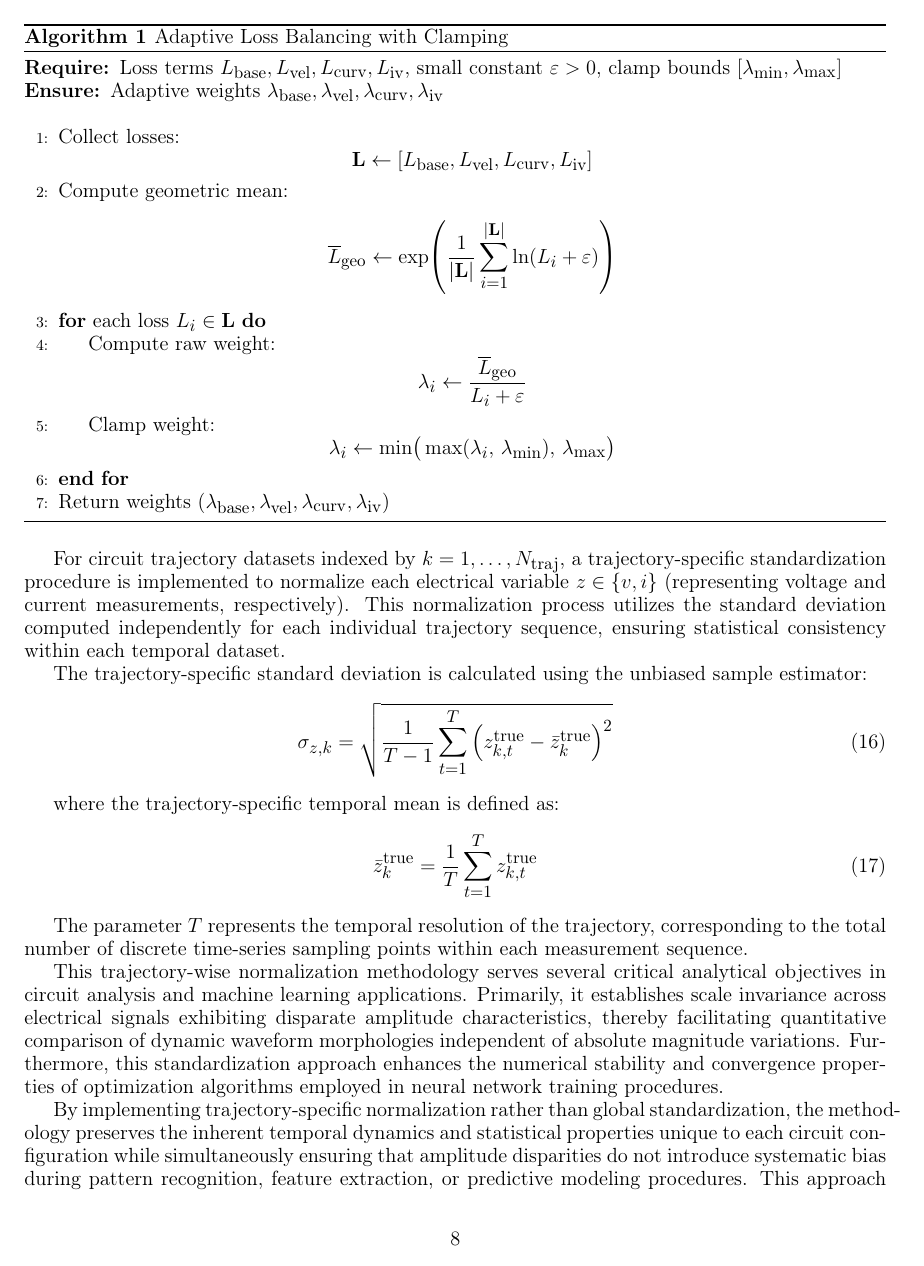
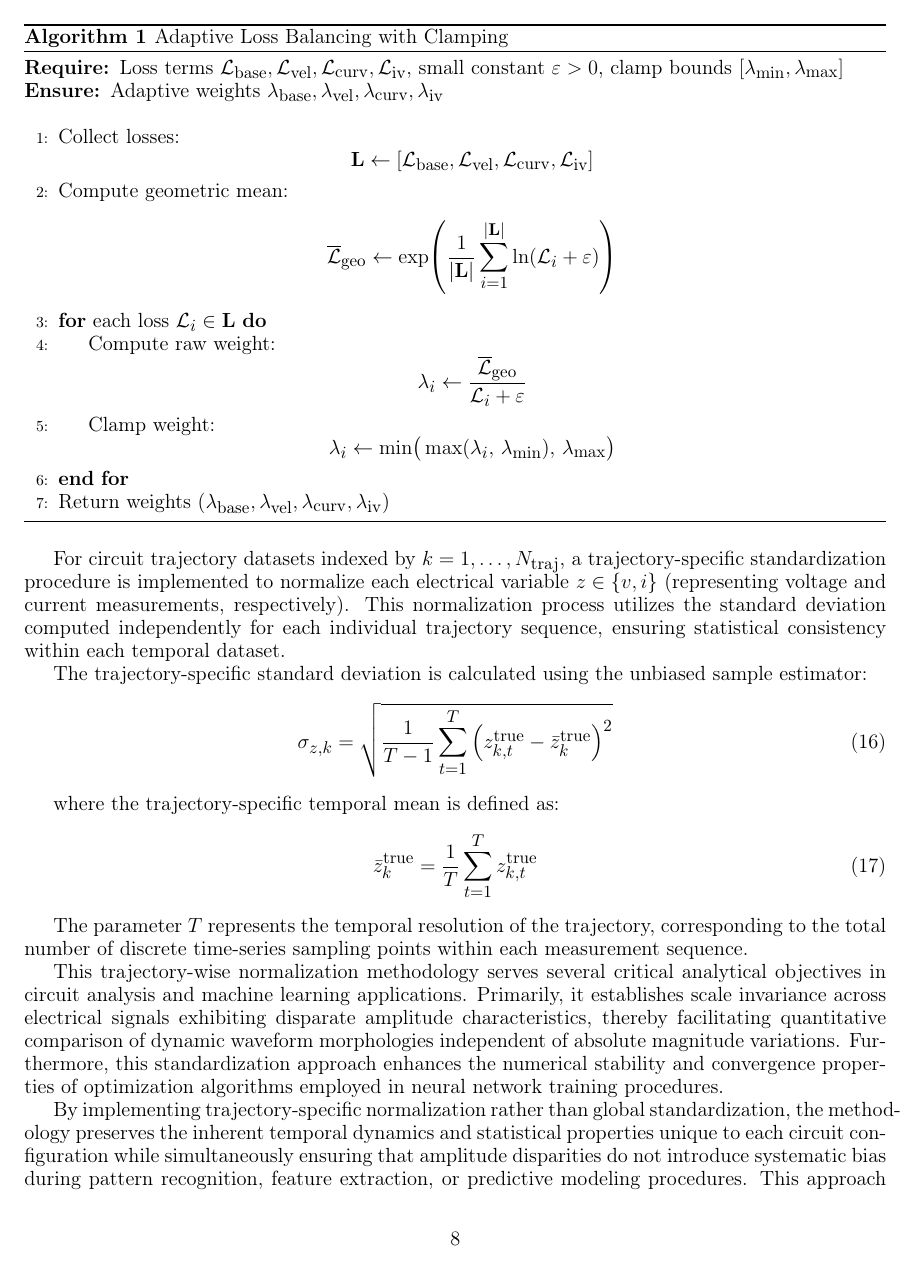
Before and after one commit to mancorz98/NNMemristoNotes, a LaTeX document (main_en.tex): page 8 of 23. Compiled offline with pdfLaTeX.

Commit message:
Improving loss

```diff
--- a/main_en.tex
+++ b/main_en.tex
@@ -341,24 +341,24 @@ Component $\mathcal{L}_{\mathrm{iv}}$ focuses on the $i_m-v_m$ relationship, ens
     \caption{Adaptive Loss Balancing with Clamping}
     \label{alg:adaptive_loss_balancing}
     \begin{algorithmic}[1]
-        \Require Loss terms $L_{\text{base}}, L_{\text{vel}}, L_{\text{curv}}, L_{\text{iv}}$, small constant $\varepsilon > 0$, clamp bounds $[\lambda_{\min}, \lambda_{\max}]$
+        \Require Loss terms $\mathcal{L}_{\text{base}}, \mathcal{L}_{\text{vel}}, \mathcal{L}_{\text{curv}}, \mathcal{L}_{\text{iv}}$, small constant $\varepsilon > 0$, clamp bounds $[\lambda_{\min}, \lambda_{\max}]$
         \Ensure Adaptive weights $\lambda_{\text{base}}, \lambda_{\text{vel}}, \lambda_{\text{curv}}, \lambda_{\text{iv}}$
         \Statex
 
         \State Collect losses:
         \[
-            \mathbf{L} \gets [L_{\text{base}}, L_{\text{vel}}, L_{\text{curv}}, L_{\text{iv}}]
+            \mathbf{L} \gets [\mathcal{L}_{\text{base}}, \mathcal{L}_{\text{vel}}, \mathcal{L}_{\text{curv}}, \mathcal{L}_{\text{iv}}]
         \]
 
         \State Compute geometric mean:
         \[
-            \overline{L}_{\text{geo}} \gets \exp\!\left(\frac{1}{|\mathbf{L}|} \sum_{i=1}^{|\mathbf{L}|} \ln(L_i + \varepsilon)\right)
+            \overline{\mathcal{L}}_{\text{geo}} \gets \exp\!\left(\frac{1}{|\mathbf{L}|} \sum_{i=1}^{|\mathbf{L}|} \ln(\mathcal{L}_i + \varepsilon)\right)
         \]
 
-        \For{each loss $L_i \in \mathbf{L}$}
+        \For{each loss $\mathcal{L}_i \in \mathbf{L}$}
         \State Compute raw weight:
         \[
-            \lambda_i \gets \frac{\overline{L}_{\text{geo}}}{L_i + \varepsilon}
+            \lambda_i \gets \frac{\overline{\mathcal{L}}_{\text{geo}}}{\mathcal{L}_i + \varepsilon}
         \]
         \State Clamp weight:
         \[
```
